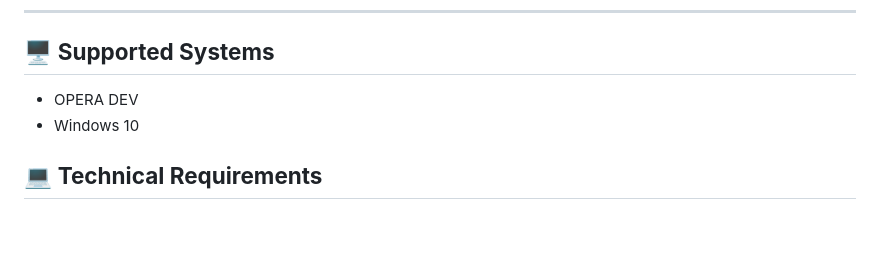
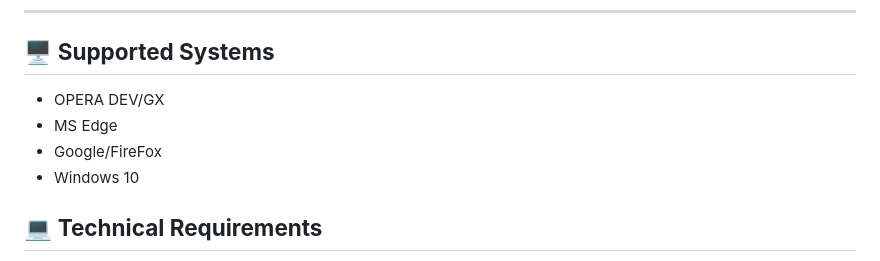
Before and after one commit to mercwar/Robo-Knight-Player, a Markdown page: README.md, the part around the change. GitHub-like rendering; blank space fills up the shorter version.

```diff
--- a/README.md
+++ b/README.md
@@ -80,7 +80,9 @@ It is intentionally simple — **stability comes first**.
 ---
 
 ## 🖥 **Supported Systems**
-- OPERA DEV
+- OPERA DEV/GX
+- MS Edge
+- Google/FireFox
 - Windows 10
 
 ## 💻 **Technical Requirements**
```
